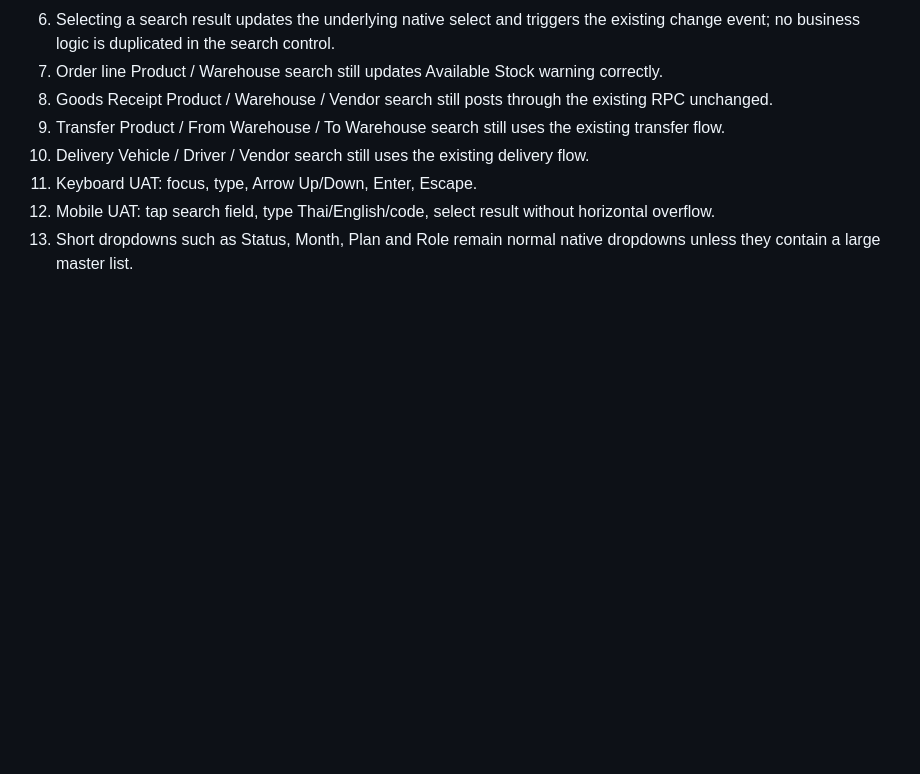
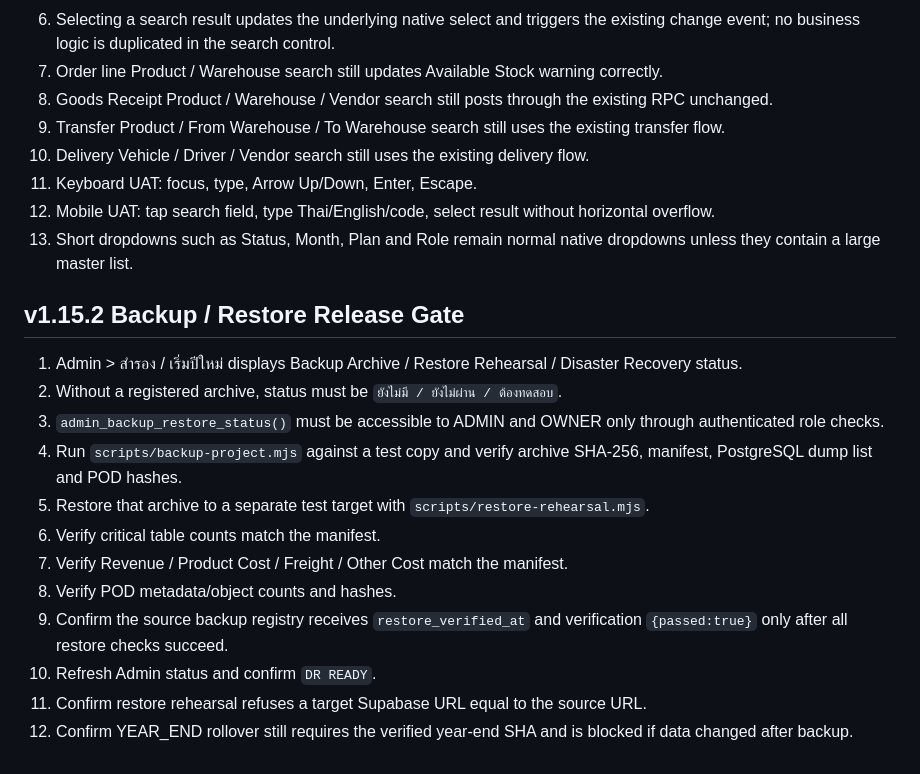
Before and after one commit to tnlxacc-sketch/FlowStock, a Markdown page: docs/UAT_CHECKLIST.md, the part around the change. Rendered like a GitHub page; blank space fills up the shorter version.

Commit message:
Add v1.15.2 backup restore UAT gate

```diff
--- a/docs/UAT_CHECKLIST.md
+++ b/docs/UAT_CHECKLIST.md
@@ -103,3 +103,19 @@ Record tester, date, company, role, expected result, actual result, and evidence
 11. Keyboard UAT: focus, type, Arrow Up/Down, Enter, Escape.
 12. Mobile UAT: tap search field, type Thai/English/code, select result without horizontal overflow.
 13. Short dropdowns such as Status, Month, Plan and Role remain normal native dropdowns unless they contain a large master list.
+
+
+## v1.15.2 Backup / Restore Release Gate
+
+1. Admin > สำรอง / เริ่มปีใหม่ displays Backup Archive / Restore Rehearsal / Disaster Recovery status.
+2. Without a registered archive, status must be `ยังไม่มี / ยังไม่ผ่าน / ต้องทดสอบ`.
+3. `admin_backup_restore_status()` must be accessible to ADMIN and OWNER only through authenticated role checks.
+4. Run `scripts/backup-project.mjs` against a test copy and verify archive SHA-256, manifest, PostgreSQL dump list and POD hashes.
+5. Restore that archive to a separate test target with `scripts/restore-rehearsal.mjs`.
+6. Verify critical table counts match the manifest.
+7. Verify Revenue / Product Cost / Freight / Other Cost match the manifest.
+8. Verify POD metadata/object counts and hashes.
+9. Confirm the source backup registry receives `restore_verified_at` and verification `{passed:true}` only after all restore checks succeed.
+10. Refresh Admin status and confirm `DR READY`.
+11. Confirm restore rehearsal refuses a target Supabase URL equal to the source URL.
+12. Confirm YEAR_END rollover still requires the verified year-end SHA and is blocked if data changed after backup.
```
